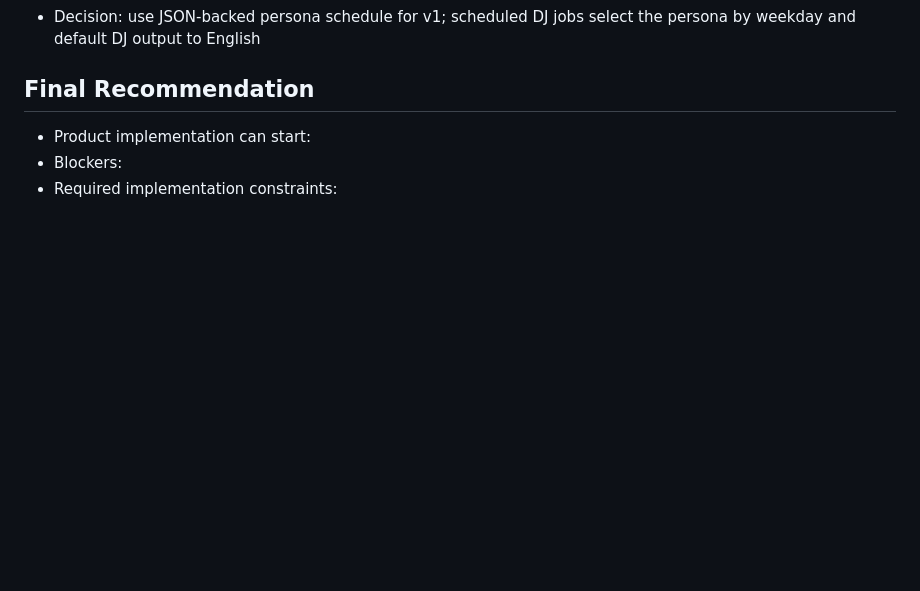
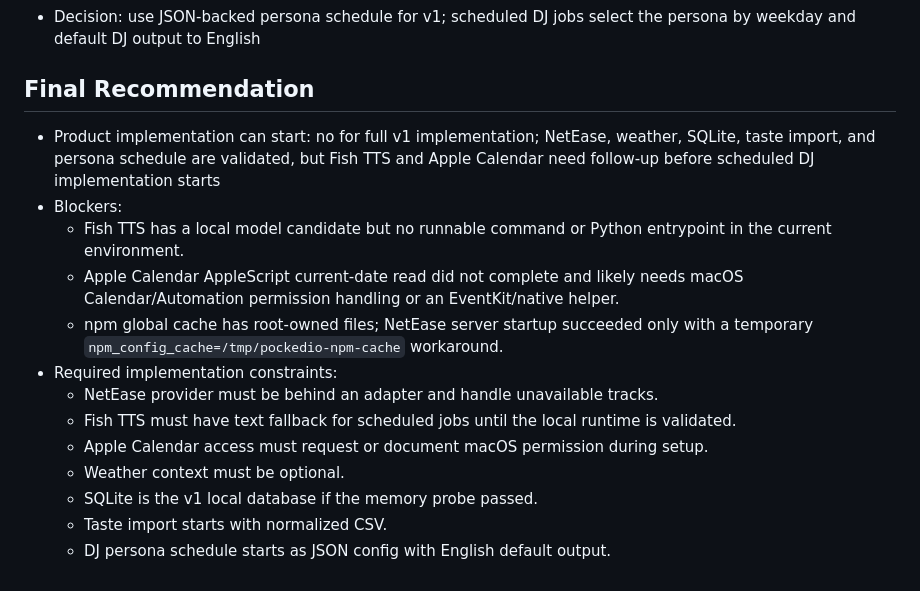
Before and after one commit to wyLeon/Pockedio, a Markdown page: spikes/results.md, the part around the change. GitHub-like rendering; blank space fills up the shorter version.

Commit message:
docs: summarize technical spike results

```diff
--- a/spikes/results.md
+++ b/spikes/results.md
@@ -62,6 +62,16 @@
 
 ## Final Recommendation
 
-- Product implementation can start:
+- Product implementation can start: no for full v1 implementation; NetEase, weather, SQLite, taste import, and persona schedule are validated, but Fish TTS and Apple Calendar need follow-up before scheduled DJ implementation starts
 - Blockers:
+  - Fish TTS has a local model candidate but no runnable command or Python entrypoint in the current environment.
+  - Apple Calendar AppleScript current-date read did not complete and likely needs macOS Calendar/Automation permission handling or an EventKit/native helper.
+  - npm global cache has root-owned files; NetEase server startup succeeded only with a temporary `npm_config_cache=/tmp/pockedio-npm-cache` workaround.
 - Required implementation constraints:
+  - NetEase provider must be behind an adapter and handle unavailable tracks.
+  - Fish TTS must have text fallback for scheduled jobs until the local runtime is validated.
+  - Apple Calendar access must request or document macOS permission during setup.
+  - Weather context must be optional.
+  - SQLite is the v1 local database if the memory probe passed.
+  - Taste import starts with normalized CSV.
+  - DJ persona schedule starts as JSON config with English default output.
```
